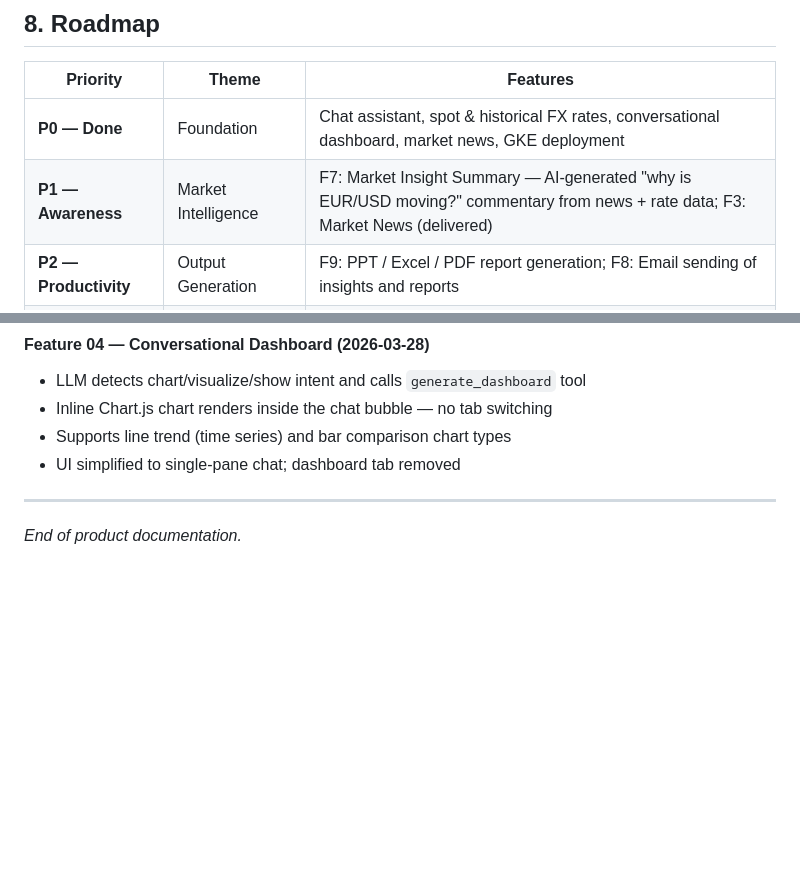
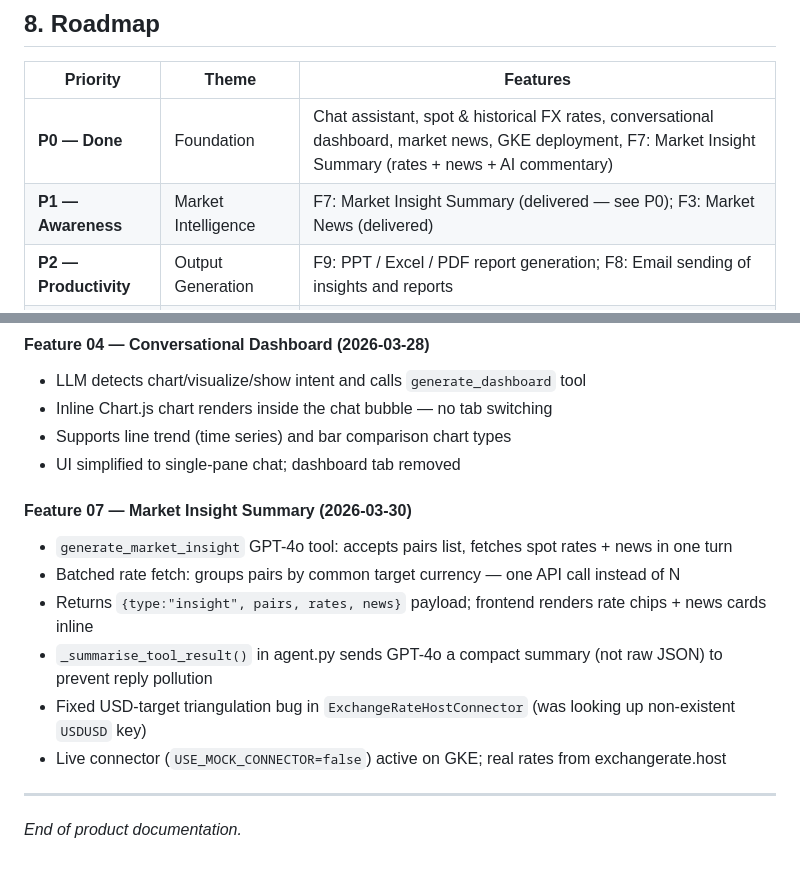
Before and after one commit to gjnzsu/ai-market-studio, a Markdown page: docs/product_documentation.md, 2 parts joined by grey strips. GitHub-like rendering; blank space fills up the shorter version.

Commit message:
Docs: update product_documentation to v2.2 — F7 delivered, live connector active
- Bump version to 2.2, date 2026-03-30
- Move F7 Market Insight Summary to P0 Done
- Add F7 delivered detail: batched fetch, JSON leak fix, triangulation bug fix
- Note live exchangerate.host connector active on GKE

Co-Authored-By: Claude Sonnet 4.6 (1M context) <noreply@anthropic.com>

```diff
--- a/docs/product_documentation.md
+++ b/docs/product_documentation.md
@@ -477,8 +477,8 @@ The layout is determined server-side based on panel count and returned as the `g
 
 | Priority | Theme | Features |
 |----------|-------|----------|
-| **P0 — Done** | Foundation | Chat assistant, spot & historical FX rates, conversational dashboard, market news, GKE deployment |
-| **P1 — Awareness** | Market Intelligence | F7: Market Insight Summary — AI-generated "why is EUR/USD moving?" commentary from news + rate data; F3: Market News (delivered) |
+| **P0 — Done** | Foundation | Chat assistant, spot & historical FX rates, conversational dashboard, market news, GKE deployment, F7: Market Insight Summary (rates + news + AI commentary) |
+| **P1 — Awareness** | Market Intelligence | F7: Market Insight Summary (delivered — see P0); F3: Market News (delivered) |
 | **P2 — Productivity** | Output Generation | F9: PPT / Excel / PDF report generation; F8: Email sending of insights and reports |
 | **P3 — Intelligence** | Research | F5: Web search integration for live market context; F4: Research report generation via RAG pipeline over internal documents |
 | **P4 — Data Breadth** | Data & Collaboration | F1: Multi-source market data connectors; F6: Sales/trader commentary capture and retrieval; F12: Scheduled report function |
@@ -510,6 +510,14 @@ The layout is determined server-side based on panel count and returned as the `g
 - Supports line trend (time series) and bar comparison chart types
 - UI simplified to single-pane chat; dashboard tab removed
 
+#### Feature 07 — Market Insight Summary (2026-03-30)
+- `generate_market_insight` GPT-4o tool: accepts pairs list, fetches spot rates + news in one turn
+- Batched rate fetch: groups pairs by common target currency — one API call instead of N
+- Returns `{type:"insight", pairs, rates, news}` payload; frontend renders rate chips + news cards inline
+- `_summarise_tool_result()` in agent.py sends GPT-4o a compact summary (not raw JSON) to prevent reply pollution
+- Fixed USD-target triangulation bug in `ExchangeRateHostConnector` (was looking up non-existent `USDUSD` key)
+- Live connector (`USE_MOCK_CONNECTOR=false`) active on GKE; real rates from exchangerate.host
+
 ---
 
 *End of product documentation.*
```
Also changed, not shown: other parts of docs/product_documentation.md (+3 -3 lines).
